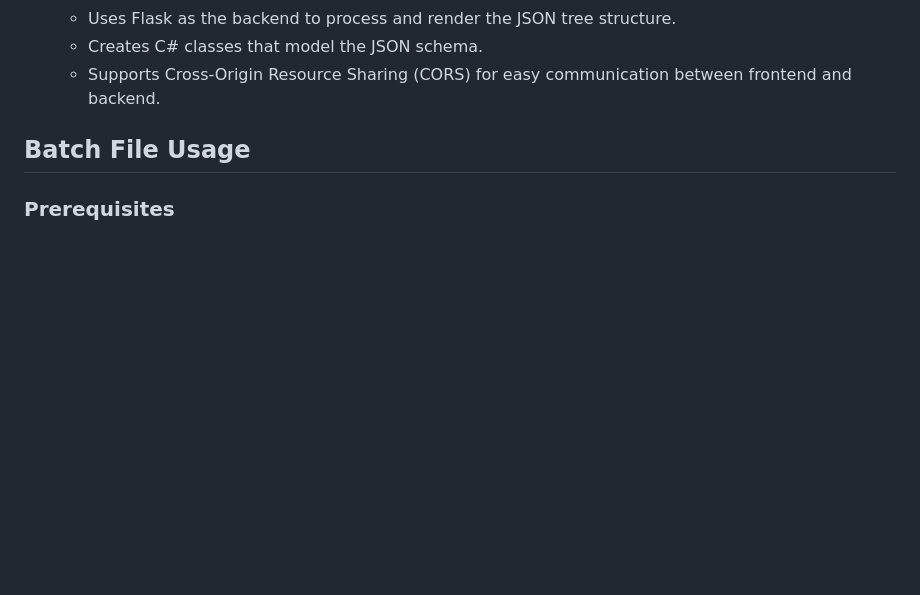
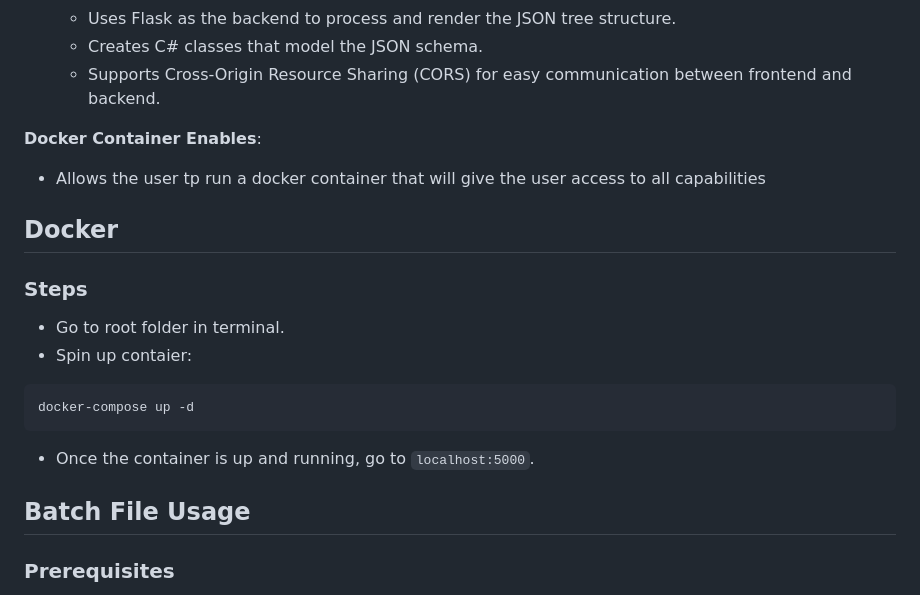
Before and after one commit to aviman1258/my-pal-json, a Markdown page: README.md, the part around the change. GitHub-like rendering; blank space fills up the shorter version.

````diff
--- a/README.md
+++ b/README.md
@@ -22,6 +22,23 @@ This project provides tools to generate both C# class files and a tree structure
   - Uses Flask as the backend to process and render the JSON tree structure.
   - Creates C# classes that model the JSON schema.
   - Supports Cross-Origin Resource Sharing (CORS) for easy communication between frontend and backend.
+
+**Docker Container Enables**:
+
+- Allows the user tp run a docker container that will give the user access to all capabilities
+
+## Docker
+
+### Steps
+
+- Go to root folder in terminal.
+- Spin up contaier:
+
+```bash
+docker-compose up -d
+```
+
+- Once the container is up and running, go to `localhost:5000`.
 
 ## Batch File Usage
 
````
